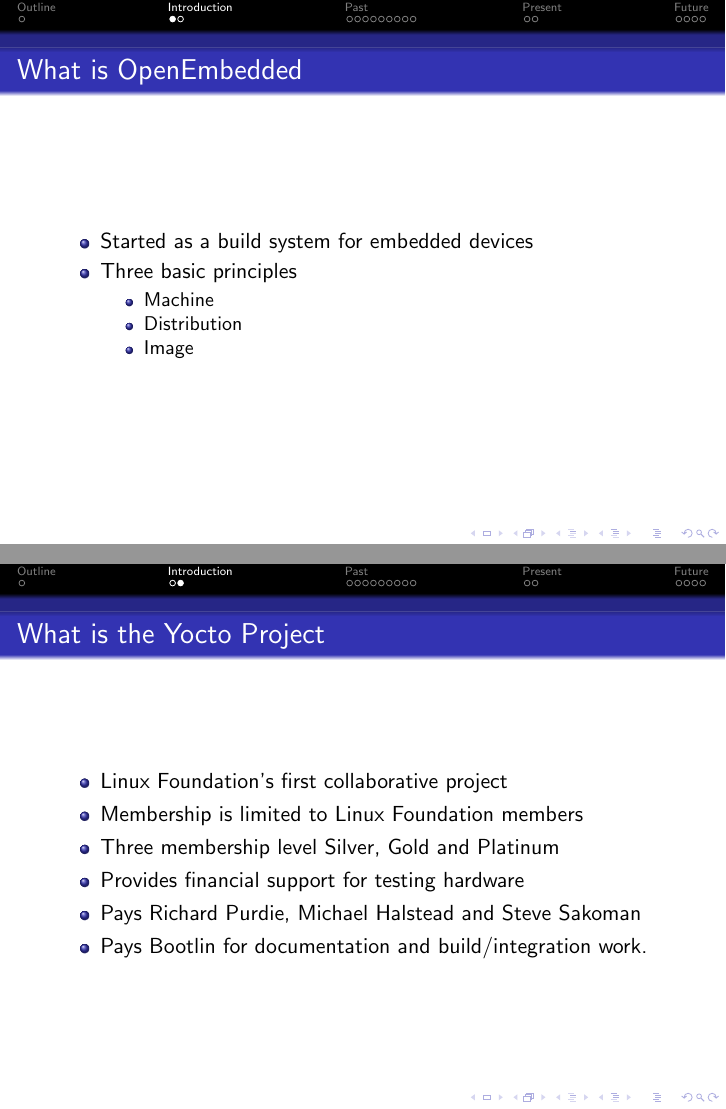
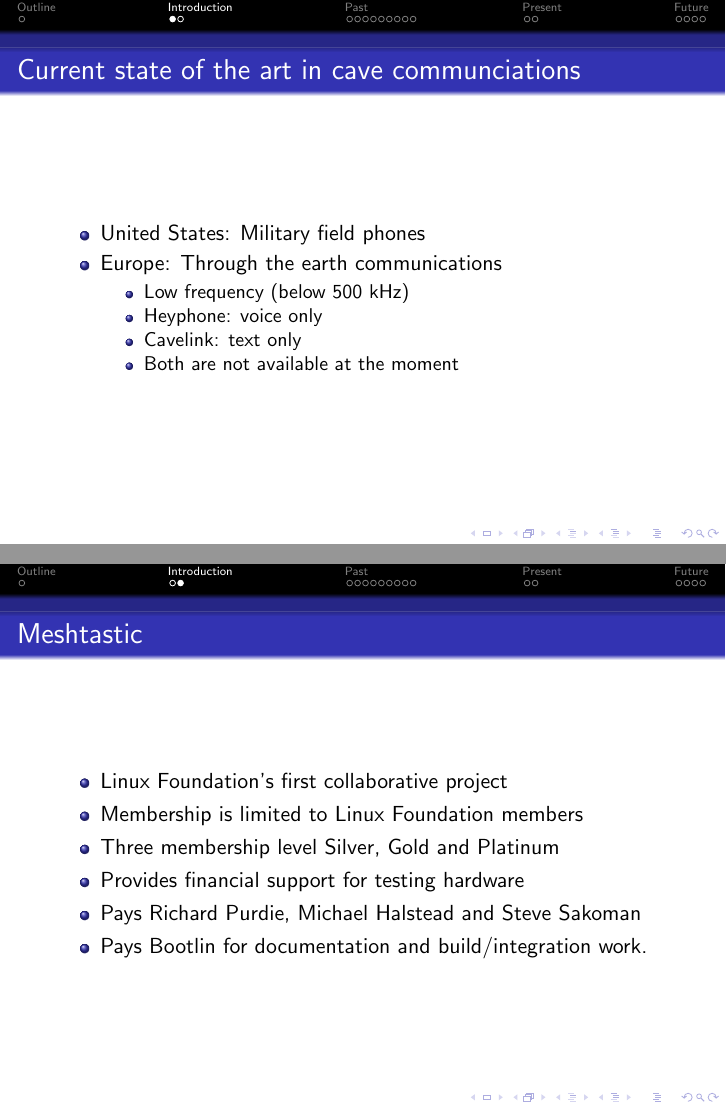
Before and after one commit to balister/cave-talks, LaTeX slides (meshtastic/meshtastic.tex): pages 3 and 4 of 19, joined at a grey line. Compiled offline with pdfLaTeX.

Commit message:
Meshtastic talk wip so I can move to my laptop.
Signed-off-by: Philip Balister <philip@balister.org>

```diff
--- a/meshtastic/meshtastic.tex
+++ b/meshtastic/meshtastic.tex
@@ -13,7 +13,7 @@
 \mode<presentation>
 { \usetheme{Darmstadt} }
 
-\title{A brief history of OpenEmbedded and the Yocto Project}
+\title{Mesh Networking for in Cave Communications}
 
 \institute{Open SDR}
 \author{Philip Balister \\
@@ -36,22 +36,23 @@
 \section{Introduction}
 
 \begin{frame}
-\frametitle{What is OpenEmbedded}
+\frametitle{Current state of the art in cave communciations}
 
 \begin{itemize}
-\item Started as a build system for embedded devices
-\item Three basic principles
+\item United States: Military field phones
+\item Europe: Through the earth communications
 	\begin{itemize}
-		\item{Machine}
-		\item{Distribution}
-		\item{Image}
+	\item Low frequency (below 500 kHz)
+	\item Heyphone: voice only
+	\item Cavelink: text only
+	\item Both are not available at the moment
 	\end{itemize}
 \end{itemize}
 
 \end{frame}
 
 \begin{frame}
-\frametitle{What is the Yocto Project}
+\frametitle{Meshtastic}
 
 \begin{itemize}
 \item Linux Foundation's first collaborative project
```
Also changed, not shown: images/New-River-June-4-2024.png (added), meshtastic/meshtastic.tex (8 more changed lines).
